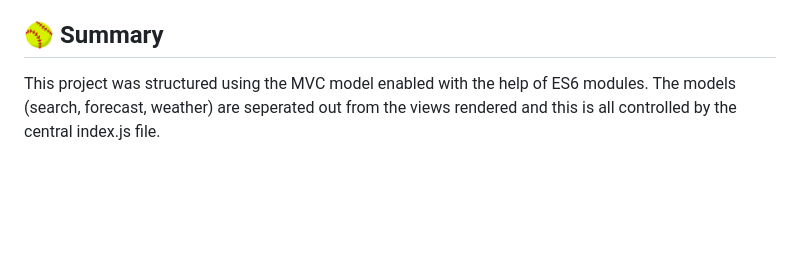
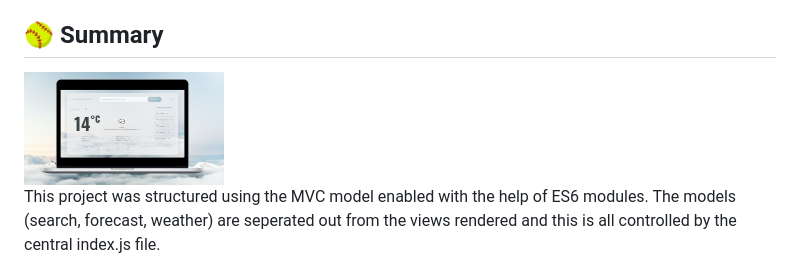
Before and after one commit to KirianaBrown/weather, a Markdown page: README.md, the part around the change. Rendered like a GitHub page; pictures changed too: dist/img/readMe.jpg (added); blank space fills up the shorter version.

```diff
--- a/README.md
+++ b/README.md
@@ -20,6 +20,8 @@ Get an up to date weather report for your location or one of your previously sea
 - Axios for API fetching
 
 ## 🥎 Summary
+
+<img src="/dist/img/readMe.jpg" alt="Weather Forecastr" width="200">
 
 This project was structured using the MVC model enabled with the help of ES6 modules. The models (search, forecast, weather) are seperated out from the views rendered and this is all controlled by the central index.js file.
 
```
